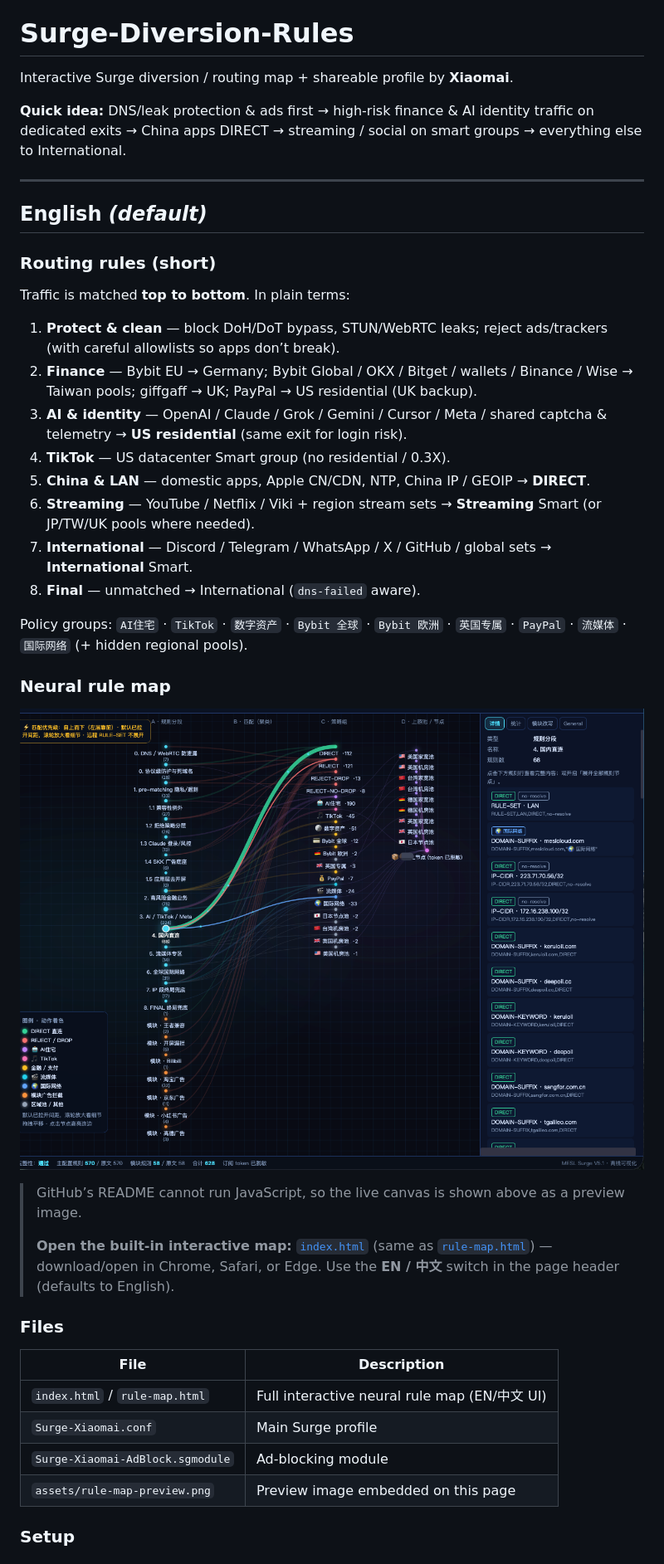
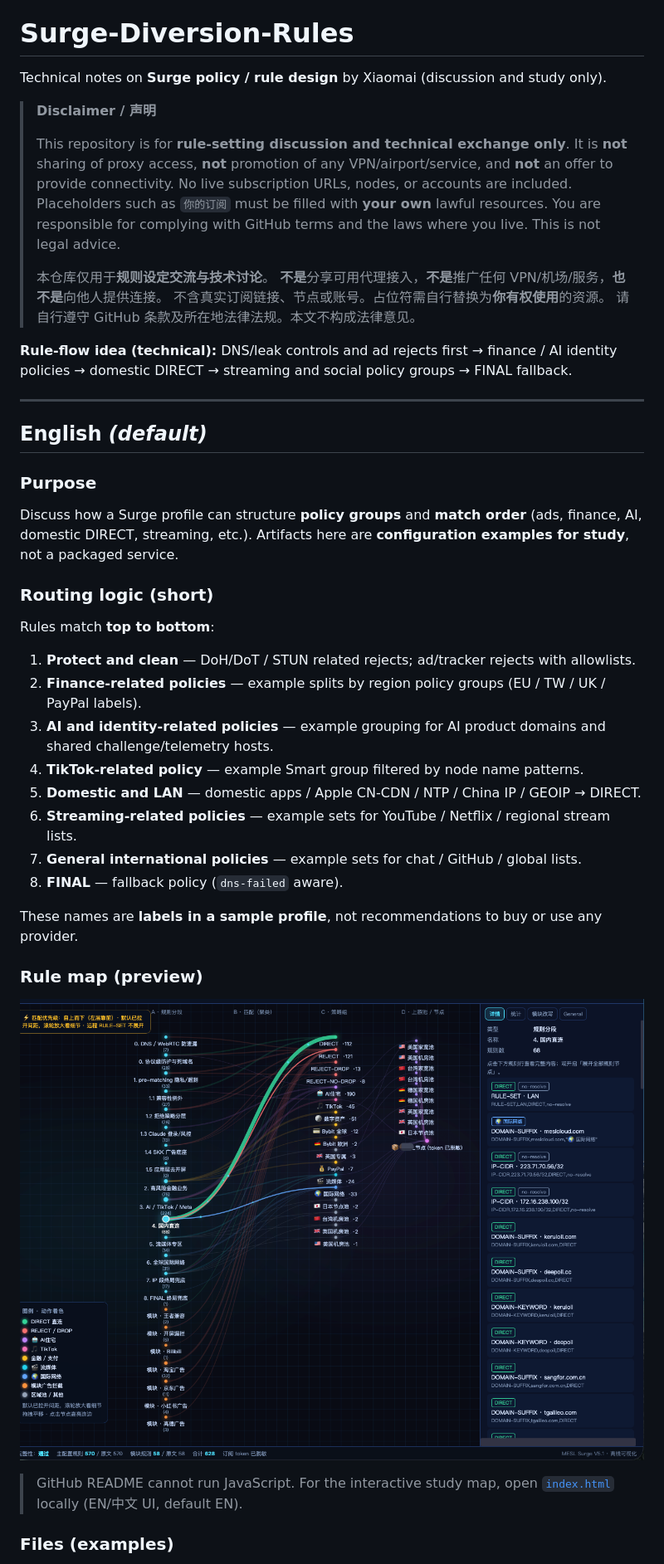
Before and after one commit to dalao-all/Surge-Diversion-Rules, a Markdown page: README.md, the part around one of its changes. Shown at 83% size. Rendered like a GitHub page.

```diff
--- a/README.md
+++ b/README.md
@@ -4,46 +4,52 @@
 
 # Surge-Diversion-Rules
 
-Interactive Surge diversion / routing map + shareable profile by **Xiaomai**.
+Technical notes on **Surge policy / rule design** by Xiaomai (discussion and study only).
 
-**Quick idea:** DNS/leak protection & ads first → high-risk finance & AI identity traffic on dedicated exits → China apps DIRECT → streaming / social on smart groups → everything else to International.
+> **Disclaimer / 声明**
+>
+> This repository is for **rule-setting discussion and technical exchange only**.
+> It is **not** sharing of proxy access, **not** promotion of any VPN/airport/service, and **not** an offer to provide connectivity.
+> No live subscription URLs, nodes, or accounts are included. Placeholders such as `你的订阅` must be filled with **your own** lawful resources.
+> You are responsible for complying with GitHub terms and the laws where you live. This is not legal advice.
+>
+> 本仓库仅用于**规则设定交流与技术讨论**。
+> **不是**分享可用代理接入，**不是**推广任何 VPN/机场/服务，**也不是**向他人提供连接。
+> 不含真实订阅链接、节点或账号。占位符需自行替换为**你有权使用**的资源。
+> 请自行遵守 GitHub 条款及所在地法律法规。本文不构成法律意见。
+
+**Rule-flow idea (technical):** DNS/leak controls and ad rejects first → finance / AI identity policies → domestic DIRECT → streaming and social policy groups → FINAL fallback.
 
 ---
 
 <a id="english"></a>
 ## English *(default)*
 
-### Routing rules (short)
+### Purpose
 
-Traffic is matched **top to bottom**. In plain terms:
+Discuss how a Surge profile can structure **policy groups** and **match order** (ads, finance, AI, domestic DIRECT, streaming, etc.).
+Artifacts here are **configuration examples for study**, not a packaged service.
 
-1. **Protect & clean** — block DoH/DoT bypass, STUN/WebRTC leaks; reject ads/trackers (with careful allowlists so apps don’t break).
-2. **Finance** — Bybit EU → Germany; Bybit Global / OKX / Bitget / wallets / Binance / Wise → Taiwan pools; giffgaff → UK; PayPal → US residential (UK backup).
-3. **AI & identity** — OpenAI / Claude / Grok / Gemini / Cursor / Meta / shared captcha & telemetry → **US residential** (same exit for login risk).
-4. **TikTok** — US datacenter Smart group (no residential / 0.3X).
-5. **China & LAN** — domestic apps, Apple CN/CDN, NTP, China IP / GEOIP → **DIRECT**.
-6. **Streaming** — YouTube / Netflix / Viki + region stream sets → **Streaming** Smart (or JP/TW/UK pools where needed).
-7. **International** — Discord / Telegram / WhatsApp / X / GitHub / global sets → **International** Smart.
-8. **Final** — unmatched → International (`dns-failed` aware).
+### Routing logic (short)
 
-Policy groups: `AI住宅` · `TikTok` · `数字资产` · `Bybit 全球` · `Bybit 欧洲` · `英国专属` · `PayPal` · `流媒体` · `国际网络` (+ hidden regional pools).
+Rules match **top to bottom**:
 
-### Neural rule map
+1. **Protect and clean** — DoH/DoT / STUN related rejects; ad/tracker rejects with allowlists.
+2. **Finance-related policies** — example splits by region policy groups (EU / TW / UK / PayPal labels).
+3. **AI and identity-related policies** — example grouping for AI product domains and shared challenge/telemetry hosts.
+4. **TikTok-related policy** — example Smart group filtered by node name patterns.
+5. **Domestic and LAN** — domestic apps / Apple CN-CDN / NTP / China IP / GEOIP → DIRECT.
+6. **Streaming-related policies** — example sets for YouTube / Netflix / regional stream lists.
+7. **General international policies** — example sets for chat / GitHub / global lists.
+8. **FINAL** — fallback policy (`dns-failed` aware).
 
-![Surge rule neural map preview](assets/rule-map-preview.png)
+These names are **labels in a sample profile**, not recommendations to buy or use any provider.
 
-> GitHub’s README cannot run JavaScript, so the live canvas is shown above as a preview image.
->
-> **Open the built-in interactive map:** [`index.html`](./index.html) (same as [`rule-map.html`](./rule-map.html)) — download/open in Chrome, Safari, or Edge. Use the **EN / 中文** switch in the page header (defaults to English).
+### Rule map (preview)
 
-### Files
+![Surge rule map preview](assets/rule-map-preview.png)
 
-| File | Description |
-|------|-------------|
-| `index.html` / `rule-map.html` | Full interactive neural rule map (EN/中文 UI) |
-| `Surge-Xiaomai.conf` | Main Surge profile |
-| `Surge-Xiaomai-AdBlock.sgmodule` | Ad-blocking module |
-| `assets/rule-map-preview.png` | Preview image embedded on this page |
+> GitHub README cannot run JavaScript. For the interactive study map, open [`index.html`](./index.html) locally (EN/中文 UI, default EN).
 
-### Setup
+### Files (examples)
 
```
Also changed, not shown: other parts of README.md (+81 -104 lines).
